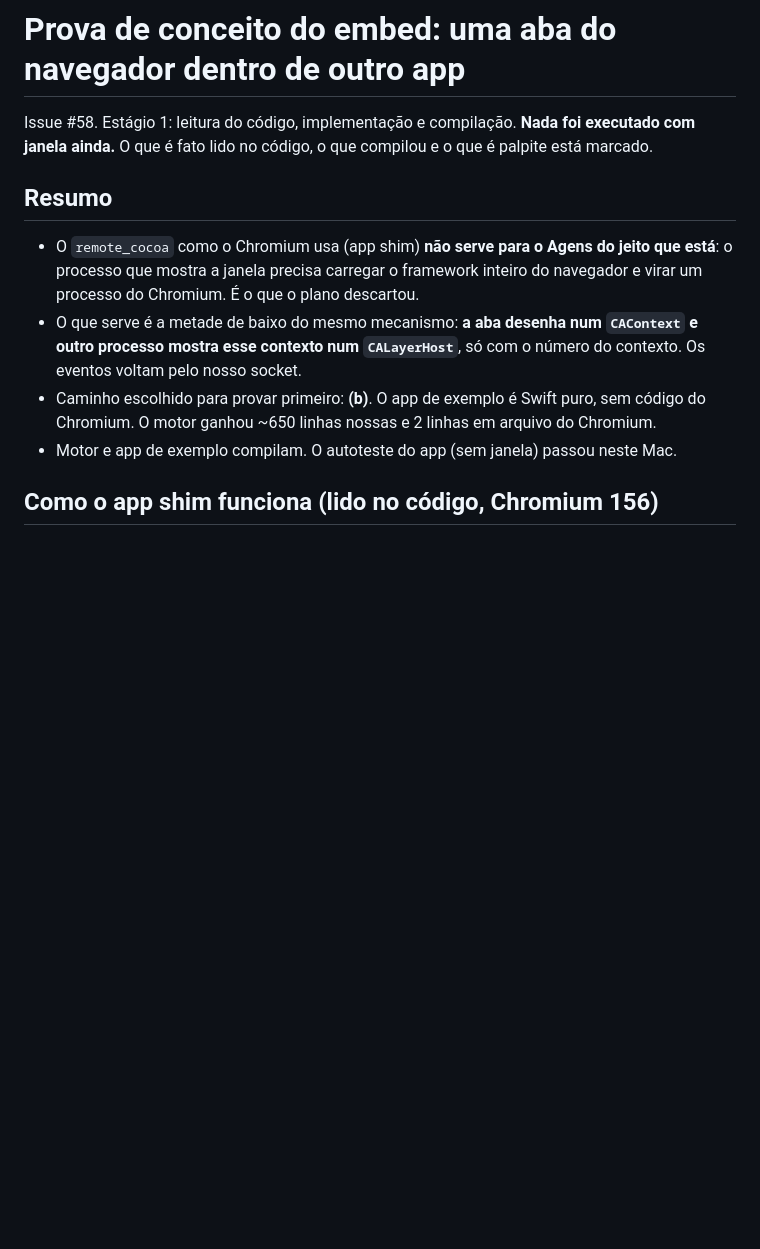
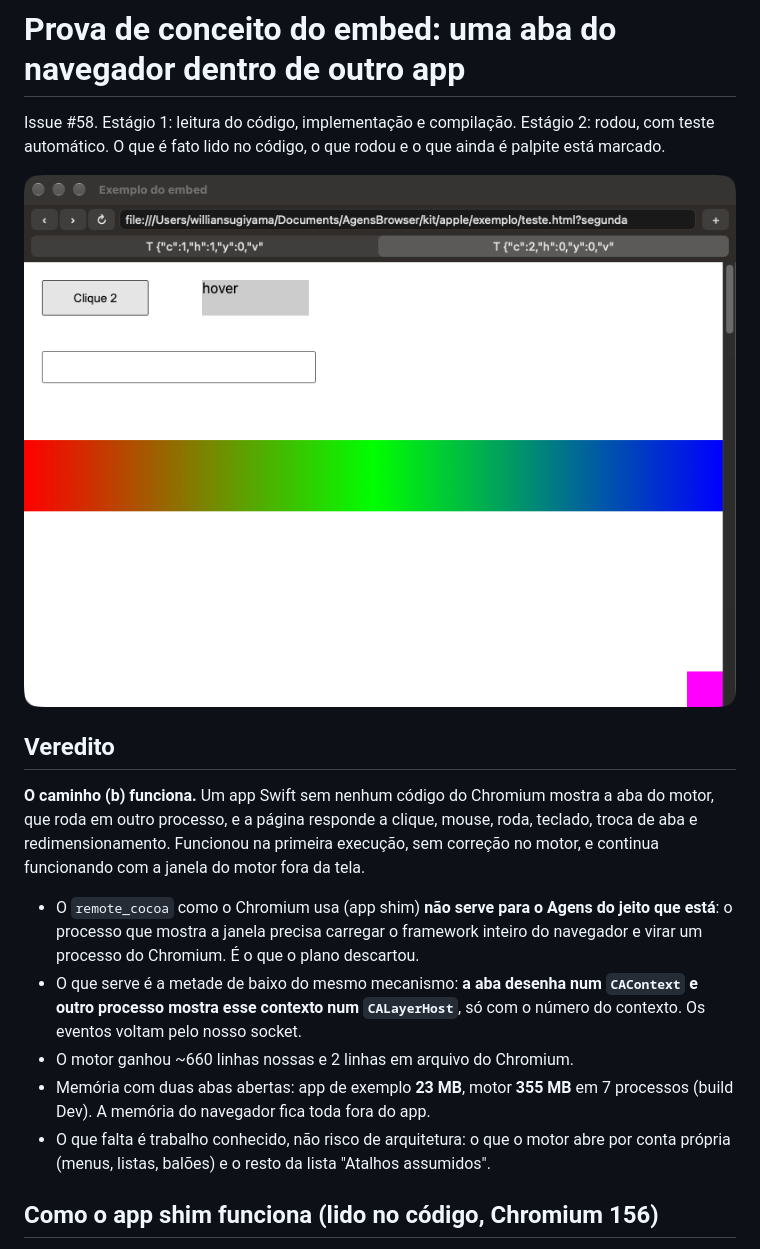
Before and after one commit to SugiyamaLabs/browser, a Markdown page: docs/poc/embed.md, the part around one of its changes. GitHub-like rendering; pictures changed too: docs/poc/embed.png (added); blank space fills up the shorter version.

```diff
--- a/docs/poc/embed.md
+++ b/docs/poc/embed.md
@@ -1,13 +1,18 @@
 # Prova de conceito do embed: uma aba do navegador dentro de outro app
 
-Issue #58. Estágio 1: leitura do código, implementação e compilação. **Nada foi executado com janela ainda.** O que é fato lido no código, o que compilou e o que é palpite está marcado.
+Issue #58. Estágio 1: leitura do código, implementação e compilação. Estágio 2: rodou, com teste automático. O que é fato lido no código, o que rodou e o que ainda é palpite está marcado.
 
-## Resumo
+![A segunda aba do motor dentro do app de exemplo](embed.png)
+
+## Veredito
+
+**O caminho (b) funciona.** Um app Swift sem nenhum código do Chromium mostra a aba do motor, que roda em outro processo, e a página responde a clique, mouse, roda, teclado, troca de aba e redimensionamento. Funcionou na primeira execução, sem correção no motor, e continua funcionando com a janela do motor fora da tela.
 
 - O `remote_cocoa` como o Chromium usa (app shim) **não serve para o Agens do jeito que está**: o processo que mostra a janela precisa carregar o framework inteiro do navegador e virar um processo do Chromium. É o que o plano descartou.
 - O que serve é a metade de baixo do mesmo mecanismo: **a aba desenha num `CAContext` e outro processo mostra esse contexto num `CALayerHost`**, só com o número do contexto. Os eventos voltam pelo nosso socket.
-- Caminho escolhido para provar primeiro: **(b)**. O app de exemplo é Swift puro, sem código do Chromium. O motor ganhou ~650 linhas nossas e 2 linhas em arquivo do Chromium.
-- Motor e app de exemplo compilam. O autoteste do app (sem janela) passou neste Mac.
+- O motor ganhou ~660 linhas nossas e 2 linhas em arquivo do Chromium.
+- Memória com duas abas abertas: app de exemplo **23 MB**, motor **355 MB** em 7 processos (build Dev). A memória do navegador fica toda fora do app.
+- O que falta é trabalho conhecido, não risco de arquitetura: o que o motor abre por conta própria (menus, listas, balões) e o resto da lista "Atalhos assumidos".
 
 ## Como o app shim funciona (lido no código, Chromium 156)
 
```
Also changed, not shown: other parts of docs/poc/embed.md (+58 -41 lines), 6 other files.
